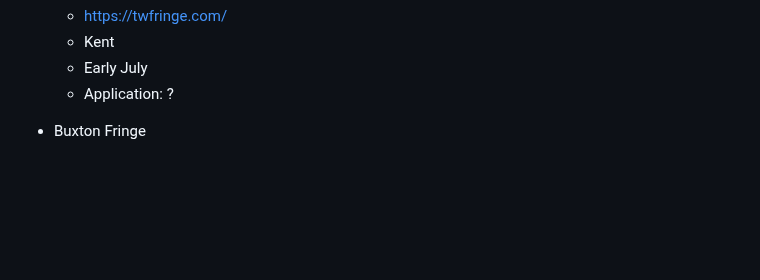
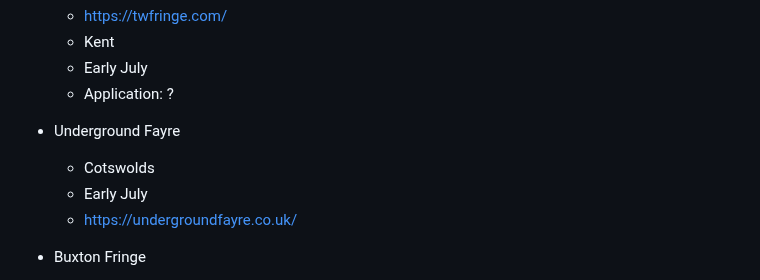
Before and after one commit to psychemedia/littlevenues, a Markdown page: festivals.md, the part around the change. Drawn GitHub-style; blank space fills up the shorter version.

Commit message:
Add Underground Fayre details to festivals.md
Added details for Underground Fayre including location and URL.

```diff
--- a/festivals.md
+++ b/festivals.md
@@ -177,6 +177,11 @@ https://festivalcalendar.uk/
   - Kent
   - Early July
   - Application: ?
+
+- Underground Fayre
+  - Cotswolds
+  - Early July
+  - https://undergroundfayre.co.uk/
 
 - Buxton Fringe
   - https://www.buxtonfringe.org.uk/
```
